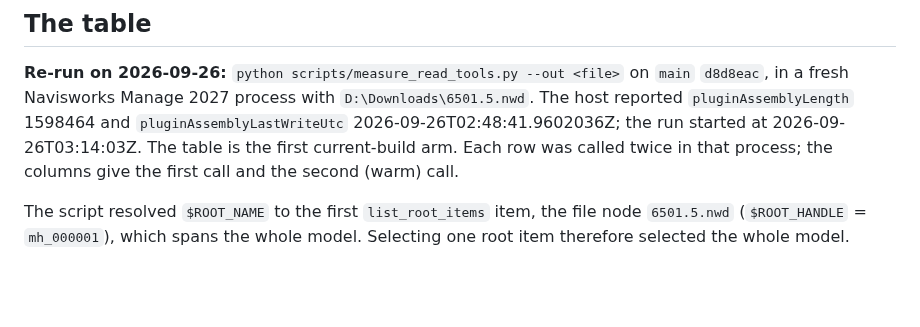
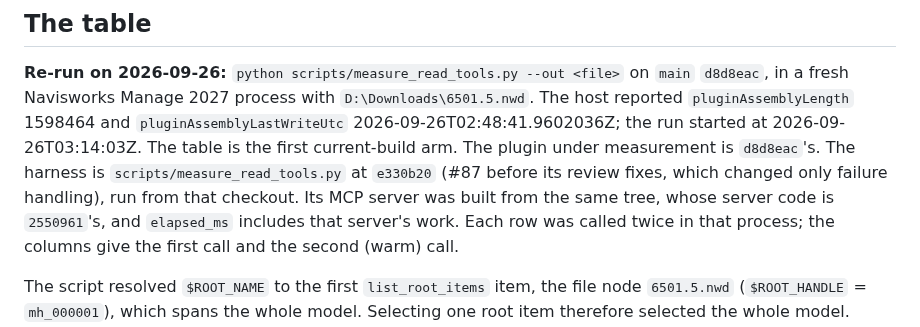
Before and after one commit to mikhalchankasm/NavisWorksMaster, a Markdown page: docs/MCP_TOOL_BASELINE.md, the part around the change. GitHub-like rendering; blank space fills up the shorter version.

Commit message:
docs(baseline): record the harness and server revisions of the re-run
Co-Authored-By: Claude Opus 5.5 <noreply@anthropic.com>

```diff
--- a/docs/MCP_TOOL_BASELINE.md
+++ b/docs/MCP_TOOL_BASELINE.md
@@ -68,7 +68,7 @@ and the run restores them (`show_all`, nothing selected).
 `main` `d8d8eac`, in a fresh Navisworks Manage 2027 process with
 `D:\Downloads\6501.5.nwd`. The host reported `pluginAssemblyLength` 1598464 and
 `pluginAssemblyLastWriteUtc` 2026-09-26T02:48:41.9602036Z; the run started at
-2026-09-26T03:14:03Z. The table is the first current-build arm. Each row was called
+2026-09-26T03:14:03Z. The table is the first current-build arm. The plugin under measurement is `d8d8eac`'s. The harness is `scripts/measure_read_tools.py` at `e330b20` (#87 before its review fixes, which changed only failure handling), run from that checkout. Its MCP server was built from the same tree, whose server code is `2550961`'s, and `elapsed_ms` includes that server's work. Each row was called
 twice in that process; the columns give the first call and the second (warm) call.
 
 The script resolved `$ROOT_NAME` to the first `list_root_items` item, the file node
```
